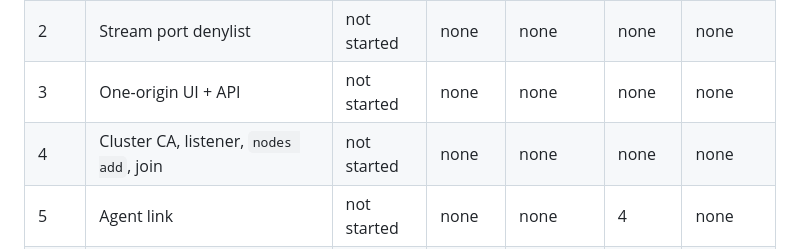
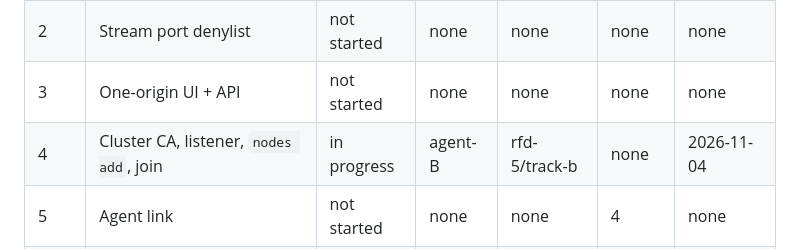
Before and after one commit to ambientlabscomputing/underleaf_v2, a Markdown page: RFDs/RFD-5-journal.md, the part around the change. GitHub-like rendering.

Commit message:
RFD-5 step 4: mark in progress (agent-B)
Co-Authored-By: Claude Sonnet 5.5 <noreply@anthropic.com>

```diff
--- a/RFDs/RFD-5-journal.md
+++ b/RFDs/RFD-5-journal.md
@@ -9,7 +9,7 @@ Base: main @ 782f917 · Integration branch: rfd-5/integration · Last updated: 2
 | 1 | Network isolation | not started | none | none | none | none |
 | 2 | Stream port denylist | not started | none | none | none | none |
 | 3 | One-origin UI + API | not started | none | none | none | none |
-| 4 | Cluster CA, listener, `nodes add`, join | not started | none | none | none | none |
+| 4 | Cluster CA, listener, `nodes add`, join | in progress | agent-B | rfd-5/track-b | none | 2026-11-04 |
 | 5 | Agent link | not started | none | none | 4 | none |
 | 6 | Scoped API tokens | not started | none | none | 3 | none |
 | 7a | Cloud: split signing key, publish key set | not started | none | none | none | none |
```
